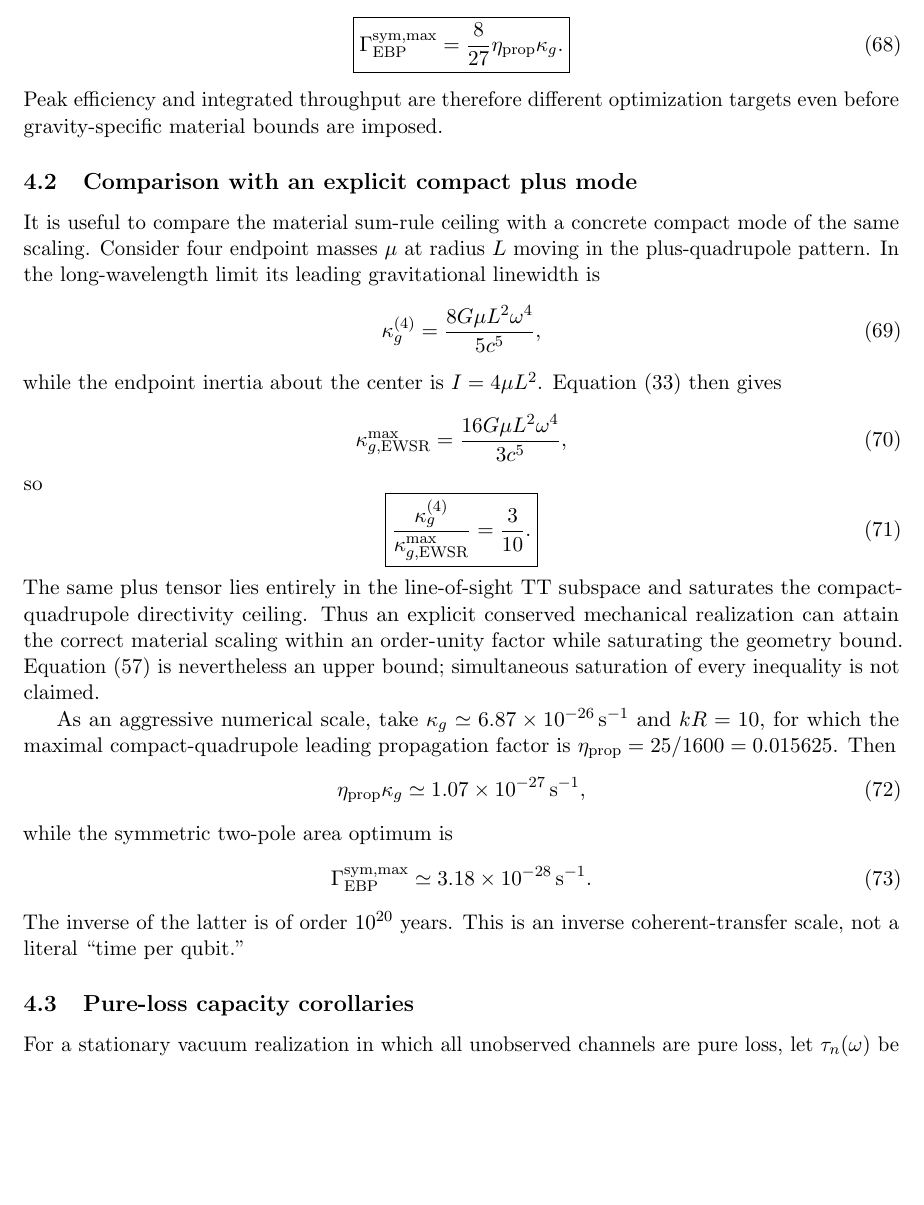
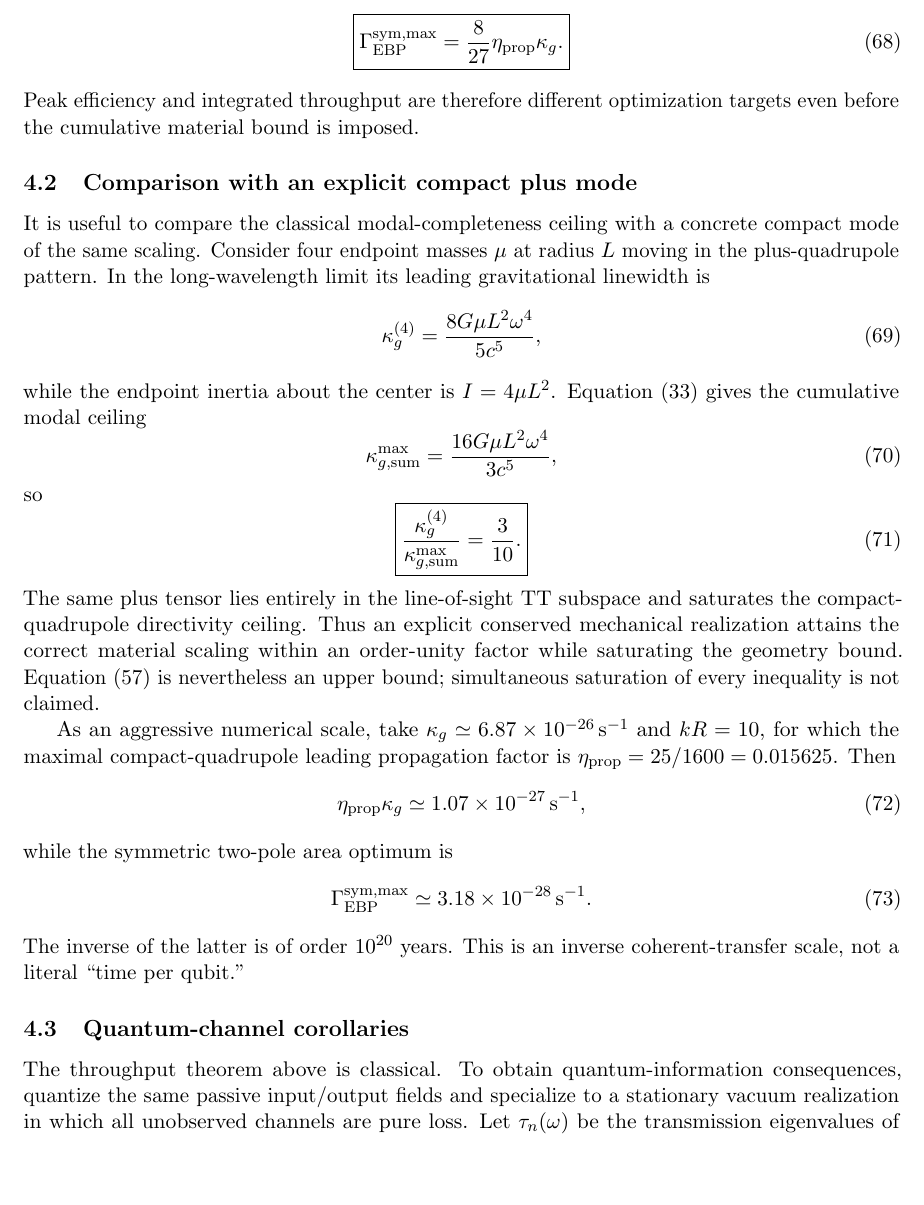
Before and after one commit to Kajin-0/gedanken, a LaTeX paper (experiments/02-passive-gravitational-throughput/manuscript_v1/main.tex, which reads experiments/02-passive-gravitational-throughput/manuscript_v1/sections/04_examples_capacity.tex): part of page 10 of 17, cut so that both start at the same text, the shorter picture padded with empty space. Compiled offline with pdfLaTeX.

Commit message:
Align examples with classical material ceiling

```diff
--- a/experiments/02-passive-gravitational-throughput/manuscript_v1/sections/04_examples_capacity.tex
+++ b/experiments/02-passive-gravitational-throughput/manuscript_v1/sections/04_examples_capacity.tex
@@ -76,32 +76,30 @@ not at critical coupling $x=1$, and gives
 =\frac8{27}\eta_{\rm prop}\kappa_g.}
 \label{eq:827}
 \end{equation}
-Peak efficiency and integrated throughput are therefore different optimization targets even before gravity-specific material bounds are imposed.
+Peak efficiency and integrated throughput are therefore different optimization targets even before the cumulative material bound is imposed.
 
 \subsection{Comparison with an explicit compact plus mode}
 
-It is useful to compare the material sum-rule ceiling with a concrete compact mode of the same scaling. Consider four endpoint masses $\mu$ at radius $L$ moving in the plus-quadrupole pattern. In the long-wavelength limit its leading gravitational linewidth is
+It is useful to compare the classical modal-completeness ceiling with a concrete compact mode of the same scaling. Consider four endpoint masses $\mu$ at radius $L$ moving in the plus-quadrupole pattern. In the long-wavelength limit its leading gravitational linewidth is
 \begin{equation}
 \kappa_g^{(4)}
-=
-\frac{8G\mu L^2\omega^4}{5c^5},
+=\frac{8G\mu L^2\omega^4}{5c^5},
 \label{eq:fourmasswidth}
 \end{equation}
-while the endpoint inertia about the center is $I=4\mu L^2$. Equation~\eqref{eq:materialbound} then gives
+while the endpoint inertia about the center is $I=4\mu L^2$. Equation~\eqref{eq:materialbound} gives the cumulative modal ceiling
 \begin{equation}
-\kappa_{g,{\rm EWSR}}^{\max}
-=
-\frac{16G\mu L^2\omega^4}{3c^5},
+\kappa_{g,{\rm sum}}^{\max}
+=\frac{16G\mu L^2\omega^4}{3c^5},
 \end{equation}
 so
 \begin{equation}
 \boxed{
 \frac{\kappa_g^{(4)}}
-{\kappa_{g,{\rm EWSR}}^{\max}}
+{\kappa_{g,{\rm sum}}^{\max}}
 =\frac3{10}.}
 \label{eq:threetenths}
 \end{equation}
-The same plus tensor lies entirely in the line-of-sight TT subspace and saturates the compact-quadrupole directivity ceiling. Thus an explicit conserved mechanical realization can attain the correct material scaling within an order-unity factor while saturating the geometry bound. Equation~\eqref{eq:combined2} is nevertheless an upper bound; simultaneous saturation of every inequality is not claimed.
+The same plus tensor lies entirely in the line-of-sight TT subspace and saturates the compact-quadrupole directivity ceiling. Thus an explicit conserved mechanical realization attains the correct material scaling within an order-unity factor while saturating the geometry bound. Equation~\eqref{eq:combined2} is nevertheless an upper bound; simultaneous saturation of every inequality is not claimed.
 
 As an aggressive numerical scale, take $\kappa_g\simeq6.87\times10^{-26}\,{\rm s}^{-1}$ and $kR=10$, for which the maximal compact-quadrupole leading propagation factor is $\eta_{\rm prop}=25/1600=0.015625$. Then
 \begin{equation}
@@ -115,9 +113,9 @@ while the symmetric two-pole area optimum is
 \end{equation}
 The inverse of the latter is of order $10^{20}$ years. This is an inverse coherent-transfer scale, not a literal ``time per qubit.''
 
-\subsection{Pure-loss capacity corollaries}
+\subsection{Quantum-channel corollaries}
 
-For a stationary vacuum realization in which all unobserved channels are pure loss, let $\tau_n(\omega)$ be the transmission eigenvalues of $T^\dagger T$. Continuous-time bosonic transducer capacities are obtained by integrating the appropriate per-frequency channel quantity \cite{WangLiJiang2022}. Passive source and receiver subblocks are contractions, so
+The throughput theorem above is classical. To obtain quantum-information consequences, quantize the same passive input/output fields and specialize to a stationary vacuum realization in which all unobserved channels are pure loss. Let $\tau_n(\omega)$ be the transmission eigenvalues of $T^\dagger T$. Continuous-time bosonic transducer capacities are obtained by integrating the appropriate per-frequency channel quantity \cite{WangLiJiang2022}. Passive source and receiver subblocks are contractions, so
 \begin{equation}
 \tau_n(\omega)
 \le
```
Also changed, not shown: experiments/02-passive-gravitational-throughput/manuscript_v1/sections/04_examples_capacity.tex (9 more changed lines).
